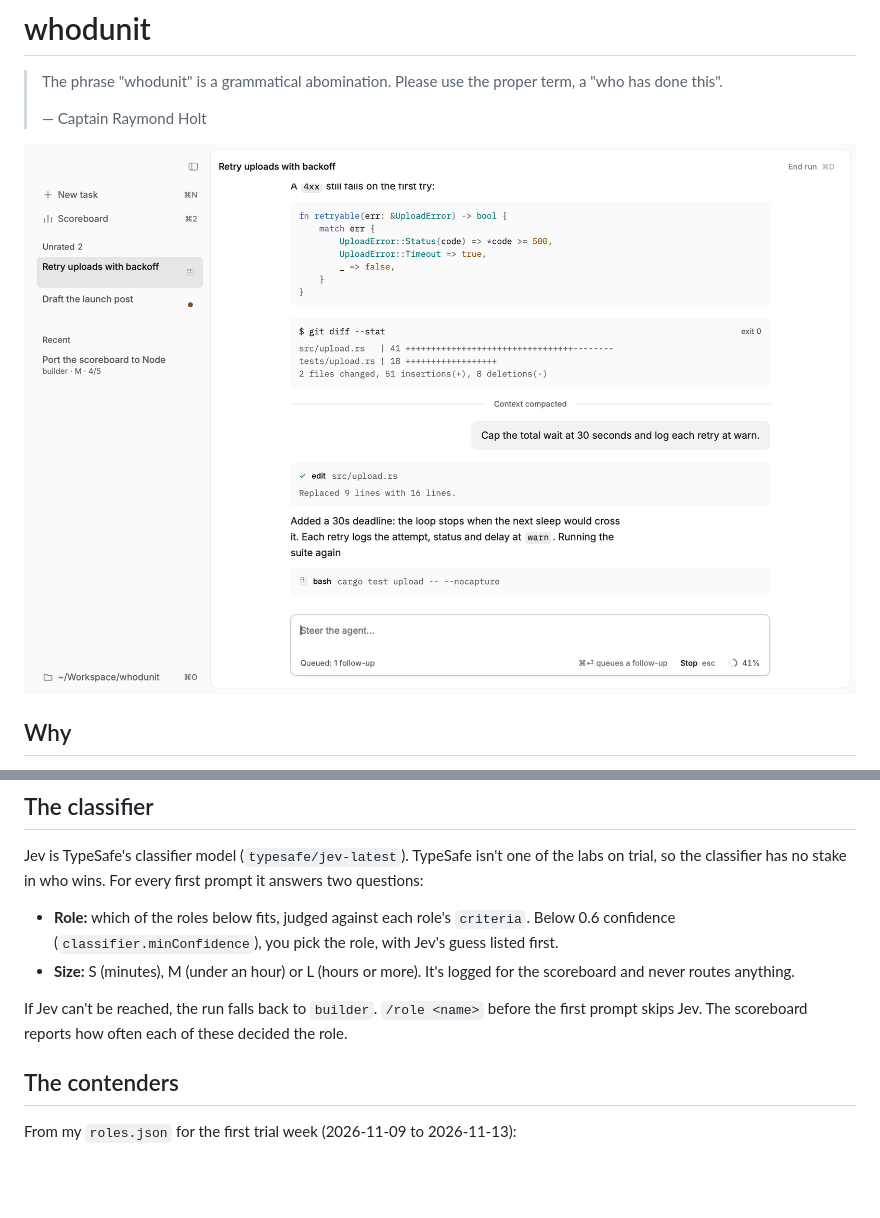
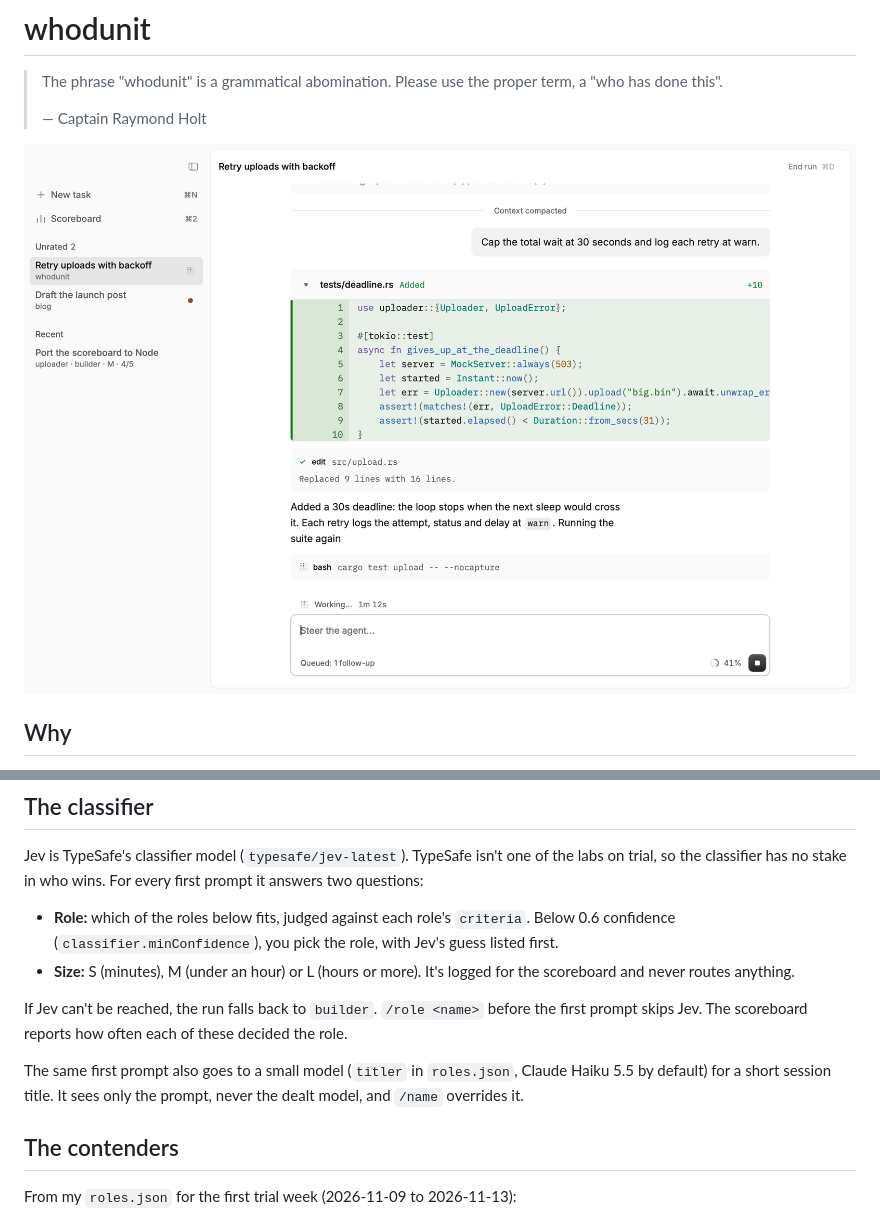
Before and after one commit to vaporwavie/whodunit, a Markdown page: README.md, 2 parts joined by grey strips. Rendered like a GitHub page; pictures changed too: docs/run-light.png; blank space fills up the shorter version.

```diff
--- a/README.md
+++ b/README.md
@@ -53,6 +53,8 @@ Jev is TypeSafe's classifier model (`typesafe/jev-latest`). TypeSafe isn't one o
 - **Size:** S (minutes), M (under an hour) or L (hours or more). It's logged for the scoreboard and never routes anything.
 
 If Jev can't be reached, the run falls back to `builder`. `/role <name>` before the first prompt skips Jev. The scoreboard reports how often each of these decided the role.
+
+The same first prompt also goes to a small model (`titler` in `roles.json`, Claude Haiku 5.5 by default) for a short session title. It sees only the prompt, never the dealt model, and `/name` overrides it.
 
 ## The contenders
 
```
Also changed, not shown: CLAUDE.md (+2 -2 lines), app/README.md (+3 -1 lines), docs/run-dark.png, 11 other files.
